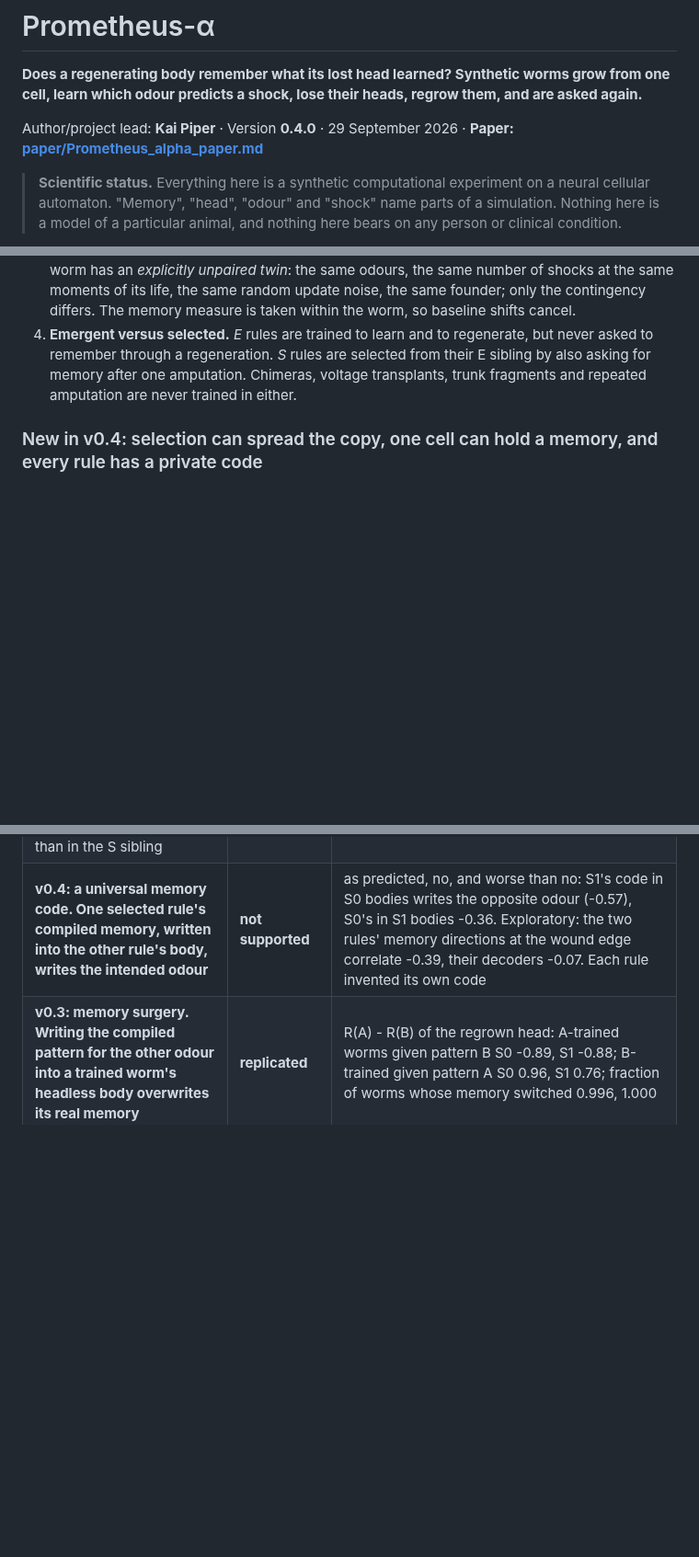
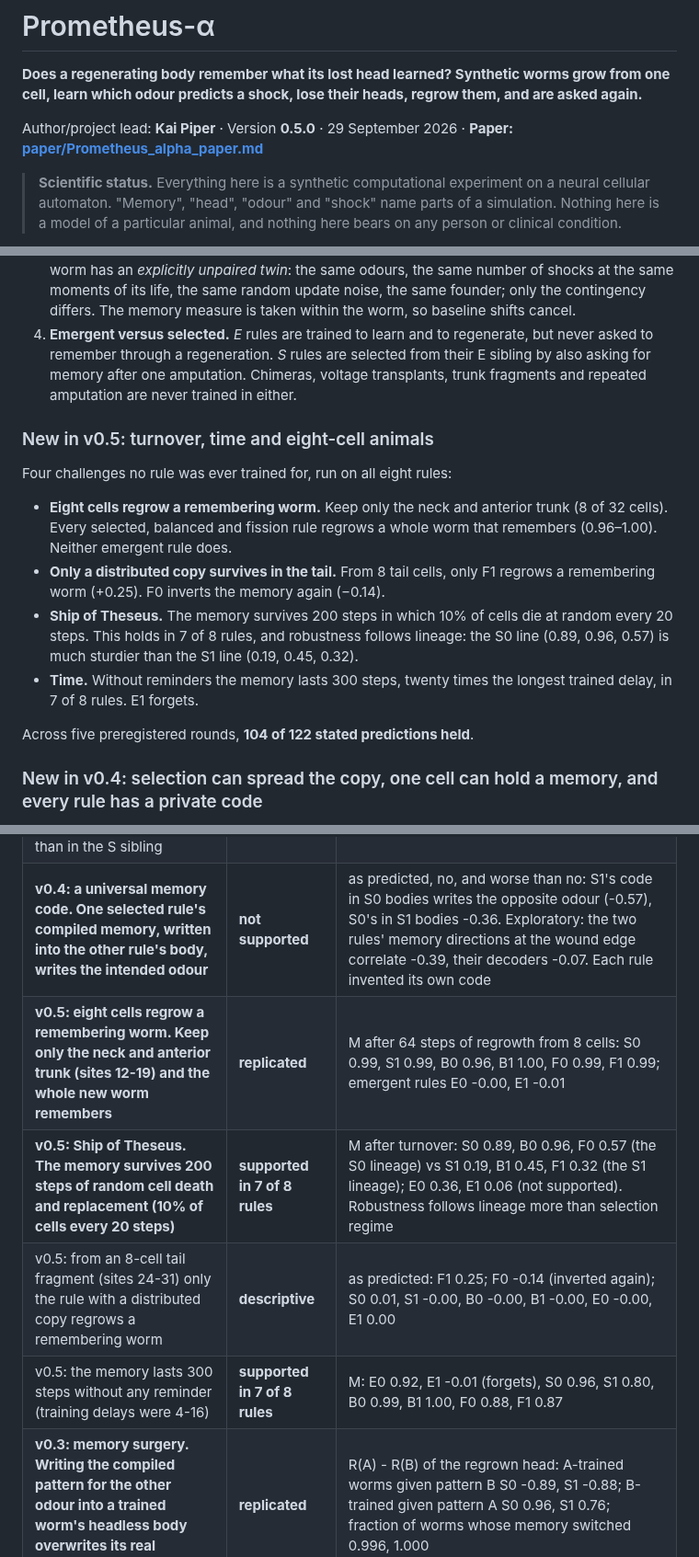
Before and after one commit to kai9987kai/prometheus-alpha, a Markdown page: README.md, 3 parts joined by grey strips. Shown at 92% size. Drawn GitHub-style; blank space fills up the shorter version.

```diff
--- a/README.md
+++ b/README.md
@@ -2,7 +2,7 @@
 
 **Does a regenerating body remember what its lost head learned? Synthetic worms grow from one cell, learn which odour predicts a shock, lose their heads, regrow them, and are asked again.**
 
-Author/project lead: **Kai Piper** · Version **0.4.0** · 29 September 2026 · **Paper: [paper/Prometheus_alpha_paper.md](paper/Prometheus_alpha_paper.md)**
+Author/project lead: **Kai Piper** · Version **0.5.0** · 29 September 2026 · **Paper: [paper/Prometheus_alpha_paper.md](paper/Prometheus_alpha_paper.md)**
 
 > **Scientific status.** Everything here is a synthetic computational experiment on a neural cellular automaton. "Memory", "head", "odour" and "shock" name parts of a simulation. Nothing here is a model of a particular animal, and nothing here bears on any person or clinical condition.
 
@@ -17,6 +17,17 @@ Prometheus-α asks it of a synthetic body in which every cell's state can be rea
 3. **Pavlovian conditioning with the proper control.** One odour is paired with a shock. Every paired worm has an *explicitly unpaired twin*: the same odours, the same number of shocks at the same moments of its life, the same random update noise, the same founder; only the contingency differs. The memory measure is taken within the worm, so baseline shifts cancel.
 4. **Emergent versus selected.** *E* rules are trained to learn and to regenerate, but never asked to remember through a regeneration. *S* rules are selected from their E sibling by also asking for memory after one amputation. Chimeras, voltage transplants, trunk fragments and repeated amputation are never trained in either.
 
+### New in v0.5: turnover, time and eight-cell animals
+
+Four challenges no rule was ever trained for, run on all eight rules:
+
+* **Eight cells regrow a remembering worm.** Keep only the neck and anterior trunk (8 of 32 cells). Every selected, balanced and fission rule regrows a whole worm that remembers (0.96–1.00). Neither emergent rule does.
+* **Only a distributed copy survives in the tail.** From 8 tail cells, only F1 regrows a remembering worm (+0.25). F0 inverts the memory again (−0.14).
+* **Ship of Theseus.** The memory survives 200 steps in which 10% of cells die at random every 20 steps. This holds in 7 of 8 rules, and robustness follows lineage: the S0 line (0.89, 0.96, 0.57) is much sturdier than the S1 line (0.19, 0.45, 0.32).
+* **Time.** Without reminders the memory lasts 300 steps, twenty times the longest trained delay, in 7 of 8 rules. E1 forgets.
+
+Across five preregistered rounds, **104 of 122 stated predictions held**.
+
 ### New in v0.4: selection can spread the copy, one cell can hold a memory, and every rule has a private code
 
 * **Fission rules.** In v0.3 only the front half of a split worm remembered. F rules, selected from their S siblings on split worms, regrow a whole worm from the back half, and that worm remembers (+0.97, +0.99). The two F rules found different solutions:
@@ -131,6 +140,10 @@ flowchart LR
 | **v0.4: fission rules. Selection on split worms makes the back half, which must grow a new head, remember** | **replicated** | posterior half after a split at site 20 (trained) / 24 (held out): F0 0.97 / -0.09; F1 0.99 / 0.21; S siblings at 20: S0 0.004, S1 -0.005. After complete decapitation: F0 0.97, F1 0.98 |
 | v0.4: a distributed copy. In intact fission-selected worms the trunk and tail (sites 16-35) carry a copy that a decapitated twin's new head can use, more than in the S sibling | **mixed** | memory transferred by sites 16-35 of intact trained worms: F0 -0.32 vs its S sibling 0.00; F1 0.39 vs its S sibling 0.00 |
 | **v0.4: a universal memory code. One selected rule's compiled memory, written into the other rule's body, writes the intended odour** | **not supported** | as predicted, no, and worse than no: S1's code in S0 bodies writes the opposite odour (-0.57), S0's in S1 bodies -0.36. Exploratory: the two rules' memory directions at the wound edge correlate -0.39, their decoders -0.07. Each rule invented its own code |
+| **v0.5: eight cells regrow a remembering worm. Keep only the neck and anterior trunk (sites 12-19) and the whole new worm remembers** | **replicated** | M after 64 steps of regrowth from 8 cells: S0 0.99, S1 0.99, B0 0.96, B1 1.00, F0 0.99, F1 0.99; emergent rules E0 -0.00, E1 -0.01 |
+| **v0.5: Ship of Theseus. The memory survives 200 steps of random cell death and replacement (10% of cells every 20 steps)** | **supported in 7 of 8 rules** | M after turnover: S0 0.89, B0 0.96, F0 0.57 (the S0 lineage) vs S1 0.19, B1 0.45, F1 0.32 (the S1 lineage); E0 0.36, E1 0.06 (not supported). Robustness follows lineage more than selection regime |
+| v0.5: from an 8-cell tail fragment (sites 24-31) only the rule with a distributed copy regrows a remembering worm | **descriptive** | as predicted: F1 0.25; F0 -0.14 (inverted again); S0 0.01, S1 -0.00, B0 -0.00, B1 -0.00, E0 -0.00, E1 0.00 |
+| v0.5: the memory lasts 300 steps without any reminder (training delays were 4-16) | **supported in 7 of 8 rules** | M: E0 0.92, E1 -0.01 (forgets), S0 0.96, S1 0.80, B0 0.99, B1 1.00, F0 0.88, F1 0.87 |
 | **v0.3: memory surgery. Writing the compiled pattern for the other odour into a trained worm's headless body overwrites its real memory** | **replicated** | R(A) - R(B) of the regrown head: A-trained worms given pattern B S0 -0.89, S1 -0.88; B-trained given pattern A S0 0.96, S1 0.76; fraction of worms whose memory switched 0.996, 1.000 |
 | v0.3: four cells are enough. A compiled memory confined to the wound-edge sites 12-15 writes a full memory | **replicated** | R(A) - R(B) of held-out regrown heads with the sparse A / B pattern: S0 0.98 / -0.99, S1 0.98 / -0.99; emergent rules E0 0.04 / -0.04, E1 0.74 / -0.20 |
 | **v0.3: decodable is not used. A linear decoder reads the odour from the wound-edge cells, in emergent rules too, whose regrown heads never use it** | **replicated** | held-out decoding accuracy, edge vs rest of trunk: S0 1.00 vs 0.69, S1 1.00 vs 0.48; E0 0.97 vs 0.52, E1 0.91 vs 0.52 (predicted: no in E rules, which keep 0% of the memory) |
```
Also changed, not shown: other parts of README.md (+3 -4 lines), paper/Prometheus_alpha_paper.md (+21 -2 lines), paper/figures/fig7_robustness.png (added), 14 other files.
